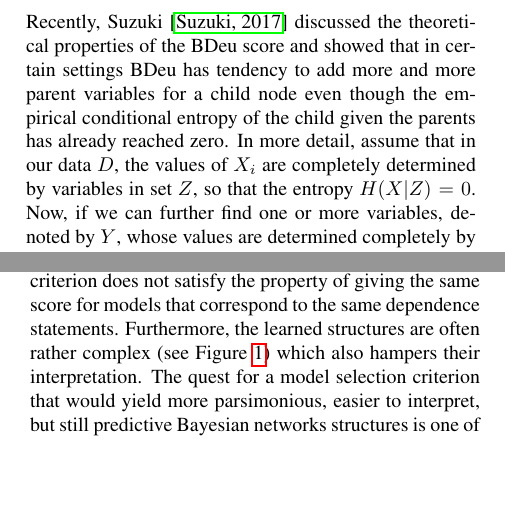
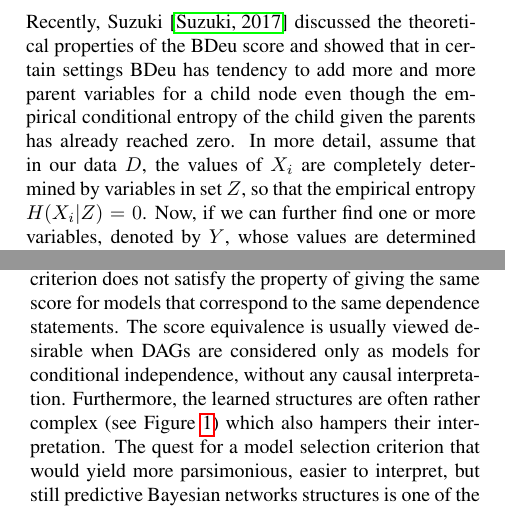
Before and after one commit to tomisilander/AISTATS2018q, a LaTeX paper (main.tex, which reads bn.tex): two parts of the columns of pages 2 and 3 of 10, joined at a grey line, cut so that both start at the same text, the shorter picture padded with empty space. Compiled offline with pdfLaTeX.

Commit message:
small fixes

```diff
--- a/bn.tex
+++ b/bn.tex
@@ -96,7 +96,7 @@ has tendency to add more and more parent variables for a child node
 even though the empirical conditional entropy of the child given the
 parents has already reached zero. In more detail, assume that in our
 data $D$, the values of $X_i$ are completely determined by variables
-in set $Z$, so that the entropy $H(X | Z) = 0$. Now, if we can further
+in set $Z$, so that the empirical entropy $H(X_i | Z) = 0$. Now, if we can further
 find one or more variables, denoted by $Y$, whose values are
 determined completely by the variables in $Z$, then BDeu will prefer
 the set $Z\cup Y$ over $Z$ alone as the parents of $X_i$. Suzuki
@@ -185,7 +185,7 @@ implementation of the qNML criterion.
 fNML solves the parameter sensitivity problem and yields predictive
 models superior to BDeu.  However, the criterion does not satisfy the
 property of giving the same score for models that correspond to the
-same dependence statements. Furthermore, the learned structures are
+same dependence statements. The score equivalence is usually viewed desirable when DAGs are considered only as models for conditional independence, without any causal interpretation. Furthermore, the learned structures are
 often rather complex (see Figure~\ref{fig:bcnpmean}) which also
 hampers their interpretation. The quest for a model selection
 criterion that would yield more parsimonious, easier to interpret, but
```
Also changed, not shown: qnml.tex (+1 -1 lines), bn.tex (2 more changed lines).
